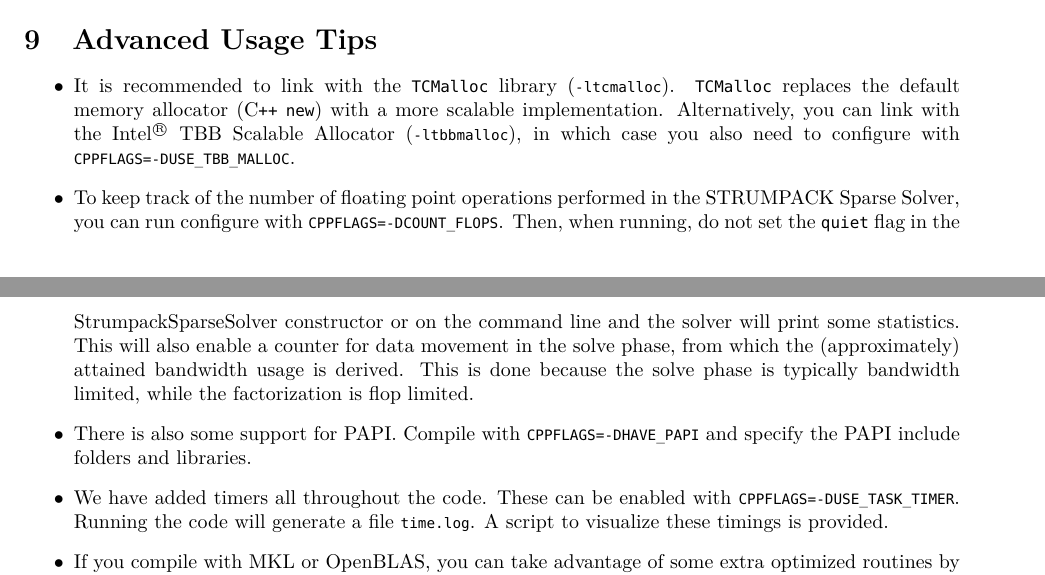
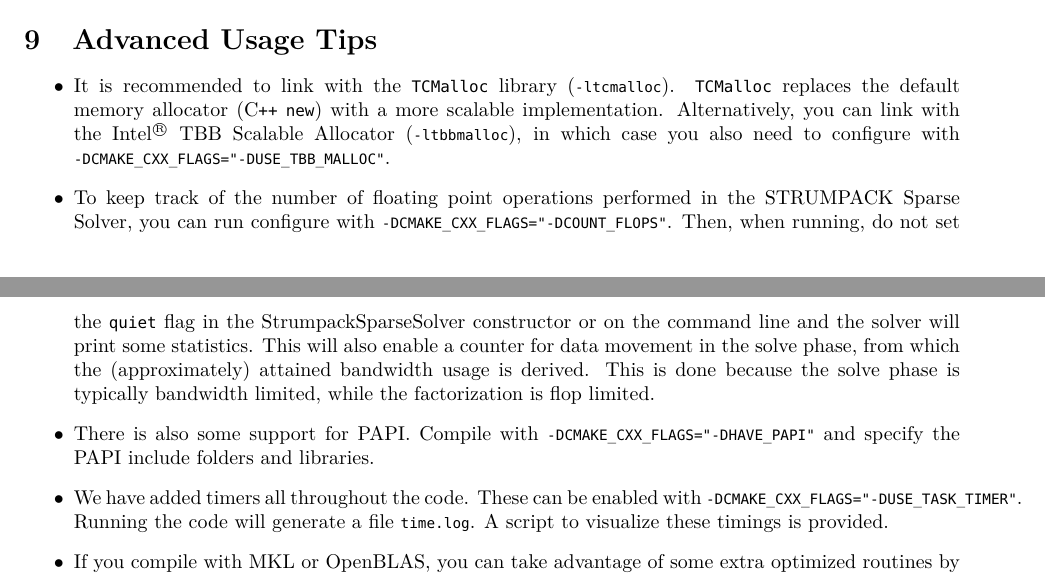
Before and after one commit to pghysels/STRUMPACK, a LaTeX document (doc/manual.tex): two parts of pages 18 and 19 of 21, joined at a grey line, cut so that both start at the same text. The pictures show the PDF file doc/manual.pdf that the author committed with the source.

Commit message:
Update manual. Latest flag to count flops and time

```diff
--- a/doc/manual.tex
+++ b/doc/manual.tex
@@ -1326,10 +1326,10 @@
   scalable implementation. Alternatively, you can link with the
   Intel\tm{} TBB Scalable Allocator
   (\lstinline[style=Bash]!-ltbbmalloc!), in which case you also need
-  to configure with \lstinline[style=Bash]!CPPFLAGS=-DUSE_TBB_MALLOC!.
+  to configure with \lstinline[style=Bash]!-DCMAKE_CXX_FLAGS="-DUSE_TBB_MALLOC"!.
 \item To keep track of the number of floating point operations
   performed in the STRUMPACK Sparse Solver, you can run configure with
-  \lstinline[style=Bash]!CPPFLAGS=-DCOUNT_FLOPS!. Then, when running,
+  \lstinline[style=Bash]!-DCMAKE_CXX_FLAGS="-DCOUNT_FLOPS"!. Then, when running,
   do not set the \texttt{quiet} flag in the StrumpackSparseSolver
   constructor or on the command line and the solver will print some
   statistics. This will also enable a counter for data movement in the
@@ -1337,11 +1337,11 @@
   is derived. This is done because the solve phase is typically
   bandwidth limited, while the factorization is flop limited.
 \item There is also some support for PAPI. Compile with
-  \lstinline[style=Bash]!CPPFLAGS=-DHAVE_PAPI! and specify the PAPI
+  \lstinline[style=Bash]!-DCMAKE_CXX_FLAGS="-DHAVE_PAPI"! and specify the PAPI
   include folders and libraries.
 \item We have added timers all throughout the code. These can be
   enabled with
-  \lstinline[style=Bash]!CPPFLAGS=-DUSE_TASK_TIMER!. Running the code
+  \lstinline[style=Bash]!-DCMAKE_CXX_FLAGS="-DUSE_TASK_TIMER"!. Running the code
   will generate a file \lstinline[style=Bash]!time.log!. A script to
   visualize these timings is provided.
 \item If you compile with MKL or OpenBLAS, you can take advantage of
```
Also changed, not shown: doc/manual.pdf.
